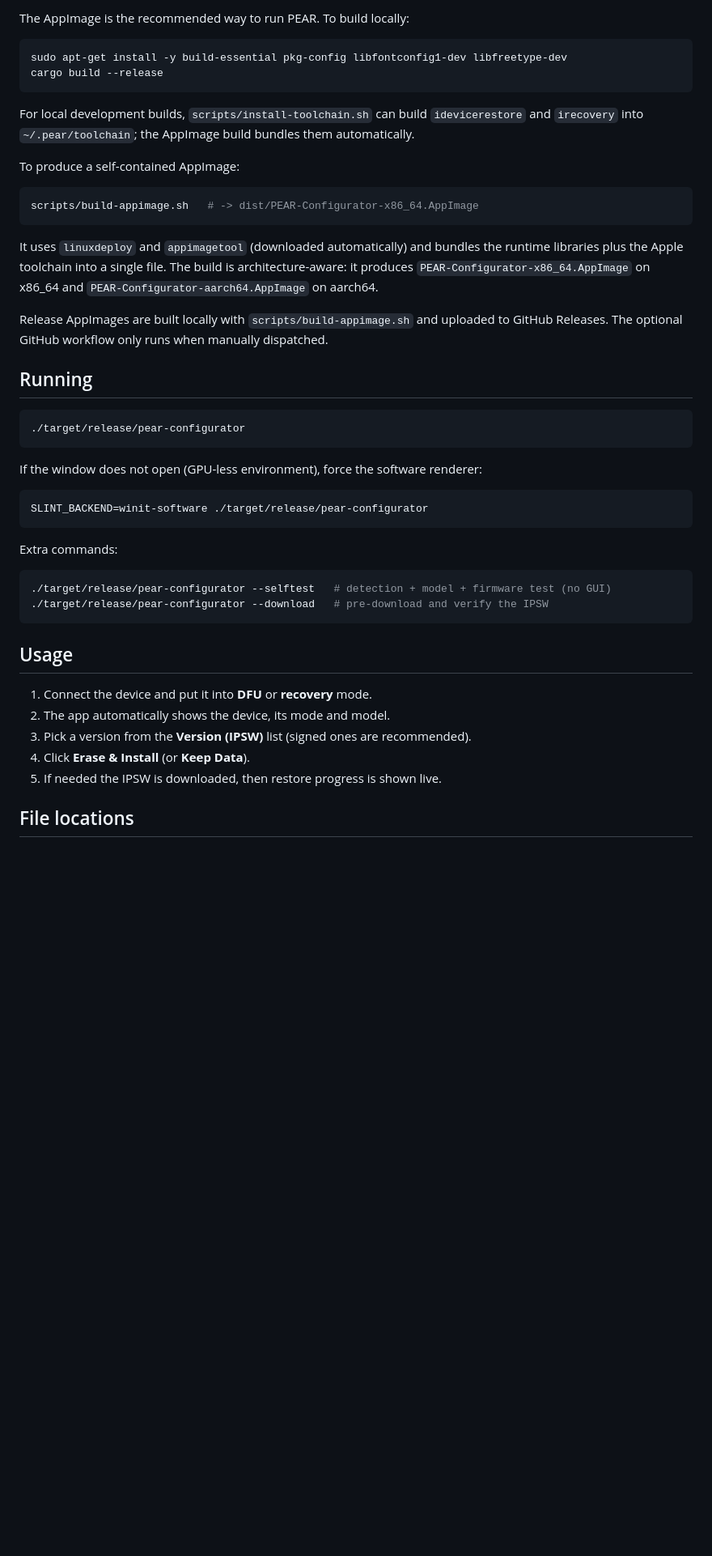
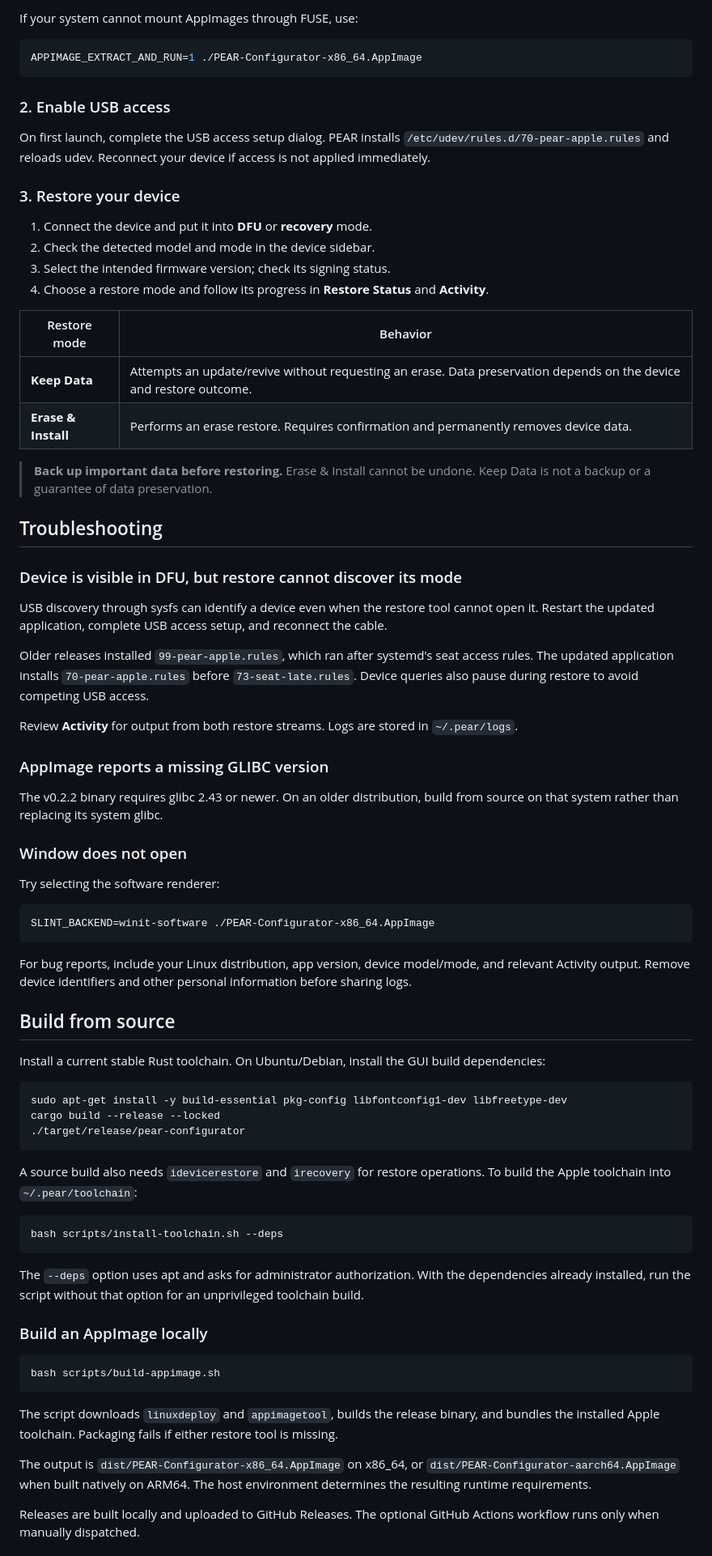
Before and after one commit to denizomer10/pear-configurator, a Markdown page: README.md, the part around one of its changes. Shown at 81% size. GitHub-like rendering; blank space fills up the shorter version.

````diff
--- a/README.md
+++ b/README.md
@@ -58,55 +57,79 @@ manual udev or libimobiledevice setup is needed.
 
-The AppImage is the recommended way to run PEAR. To build locally:
+If your system cannot mount AppImages through FUSE, use:
+
+```sh
+APPIMAGE_EXTRACT_AND_RUN=1 ./PEAR-Configurator-x86_64.AppImage
+```
+
+### 2. Enable USB access
+
+On first launch, complete the USB access setup dialog. PEAR installs `/etc/udev/rules.d/70-pear-apple.rules` and reloads udev. Reconnect your device if access is not applied immediately.
+
+### 3. Restore your device
+
+1. Connect the device and put it into **DFU** or **recovery** mode.
+2. Check the detected model and mode in the device sidebar.
+3. Select the intended firmware version; check its signing status.
+4. Choose a restore mode and follow its progress in **Restore Status** and **Activity**.
+
+| Restore mode | Behavior |
+| --- | --- |
+| **Keep Data** | Attempts an update/revive without requesting an erase. Data preservation depends on the device and restore outcome. |
+| **Erase & Install** | Performs an erase restore. Requires confirmation and permanently removes device data. |
+
+> **Back up important data before restoring.** Erase & Install cannot be undone. Keep Data is not a backup or a guarantee of data preservation.
+
+## Troubleshooting
+
+### Device is visible in DFU, but restore cannot discover its mode
+
+USB discovery through sysfs can identify a device even when the restore tool cannot open it. Restart the updated application, complete USB access setup, and reconnect the cable.
+
+Older releases installed `99-pear-apple.rules`, which ran after systemd's seat access rules. The updated application installs `70-pear-apple.rules` before `73-seat-late.rules`. Device queries also pause during restore to avoid competing USB access.
+
+Review **Activity** for output from both restore streams. Logs are stored in `~/.pear/logs`.
+
+### AppImage reports a missing GLIBC version
+
+The v0.2.2 binary requires glibc 2.43 or newer. On an older distribution, build from source on that system rather than replacing its system glibc.
+
+### Window does not open
+
+Try selecting the software renderer:
+
+```sh
+SLINT_BACKEND=winit-software ./PEAR-Configurator-x86_64.AppImage
+```
+
+For bug reports, include your Linux distribution, app version, device model/mode, and relevant Activity output. Remove device identifiers and other personal information before sharing logs.
+
+## Build from source
+
+Install a current stable Rust toolchain. On Ubuntu/Debian, install the GUI build dependencies:
 
 ```sh
 sudo apt-get install -y build-essential pkg-config libfontconfig1-dev libfreetype-dev
-cargo build --release
-```
-
-For local development builds, `scripts/install-toolchain.sh` can build
-`idevicerestore` and `irecovery` into `~/.pear/toolchain`; the AppImage build
-bundles them automatically.
-
-To produce a self-contained AppImage:
-
-```sh
-scripts/build-appimage.sh   # -> dist/PEAR-Configurator-x86_64.AppImage
-```
-
-It uses `linuxdeploy` and `appimagetool` (downloaded automatically) and bundles
-the runtime libraries plus the Apple toolchain into a single file. The build is
-architecture-aware: it produces `PEAR-Configurator-x86_64.AppImage` on x86_64
-and `PEAR-Configurator-aarch64.AppImage` on aarch64.
-
-Release AppImages are built locally with `scripts/build-appimage.sh` and uploaded
-to GitHub Releases. The optional GitHub workflow only runs when manually dispatched.
-
-## Running
-
-```sh
+cargo build --release --locked
 ./target/release/pear-configurator
 ```
 
-If the window does not open (GPU-less environment), force the software renderer:
+A source build also needs `idevicerestore` and `irecovery` for restore operations. To build the Apple toolchain into `~/.pear/toolchain`:
 
 ```sh
-SLINT_BACKEND=winit-software ./target/release/pear-configurator
+bash scripts/install-toolchain.sh --deps
 ```
 
-Extra commands:
+The `--deps` option uses apt and asks for administrator authorization. With the dependencies already installed, run the script without that option for an unprivileged toolchain build.
+
+### Build an AppImage locally
 
 ```sh
-./target/release/pear-configurator --selftest   # detection + model + firmware test (no GUI)
-./target/release/pear-configurator --download   # pre-download and verify the IPSW
+bash scripts/build-appimage.sh
 ```
 
-## Usage
+The script downloads `linuxdeploy` and `appimagetool`, builds the release binary, and bundles the installed Apple toolchain. Packaging fails if either restore tool is missing.
 
-1. Connect the device and put it into **DFU** or **recovery** mode.
-2. The app automatically shows the device, its mode and model.
-3. Pick a version from the **Version (IPSW)** list (signed ones are recommended).
-4. Click **Erase & Install** (or **Keep Data**).
-5. If needed the IPSW is downloaded, then restore progress is shown live.
+The output is `dist/PEAR-Configurator-x86_64.AppImage` on x86_64, or `dist/PEAR-Configurator-aarch64.AppImage` when built natively on ARM64. The host environment determines the resulting runtime requirements.
 
-## File locations
+Releases are built locally and uploaded to GitHub Releases. The optional GitHub Actions workflow runs only when manually dispatched.
 
````
Also changed, not shown: other parts of README.md (+70 -73 lines), docs/images/restore-workspace.png (added), 1 other file.
